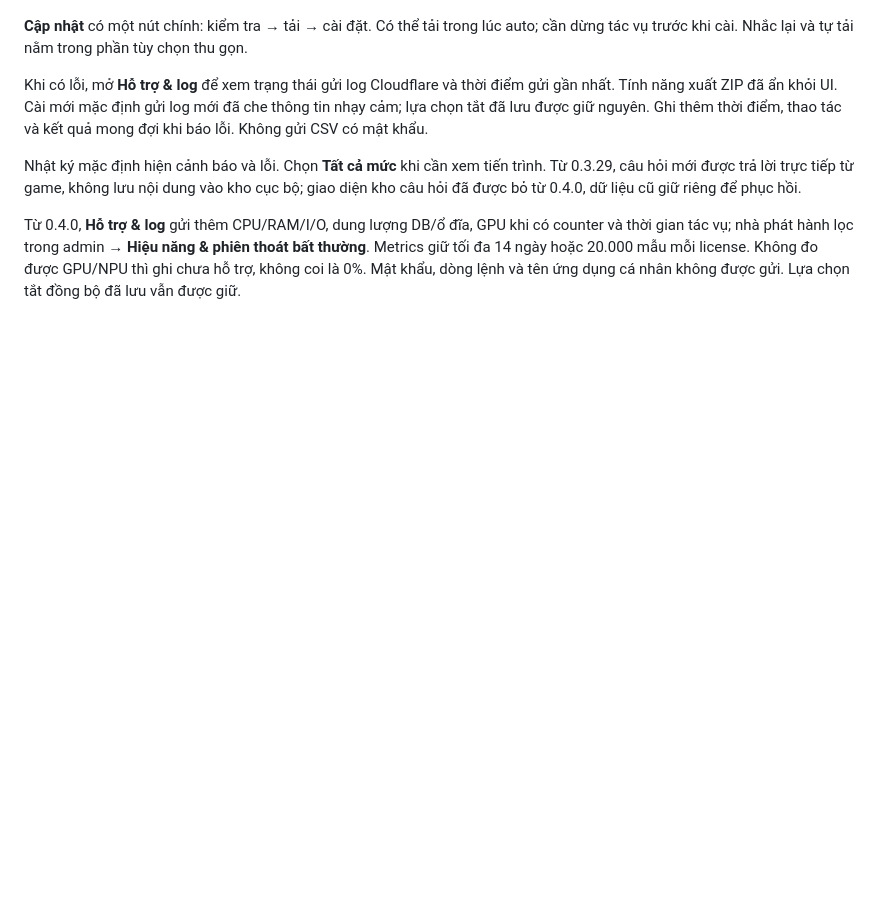
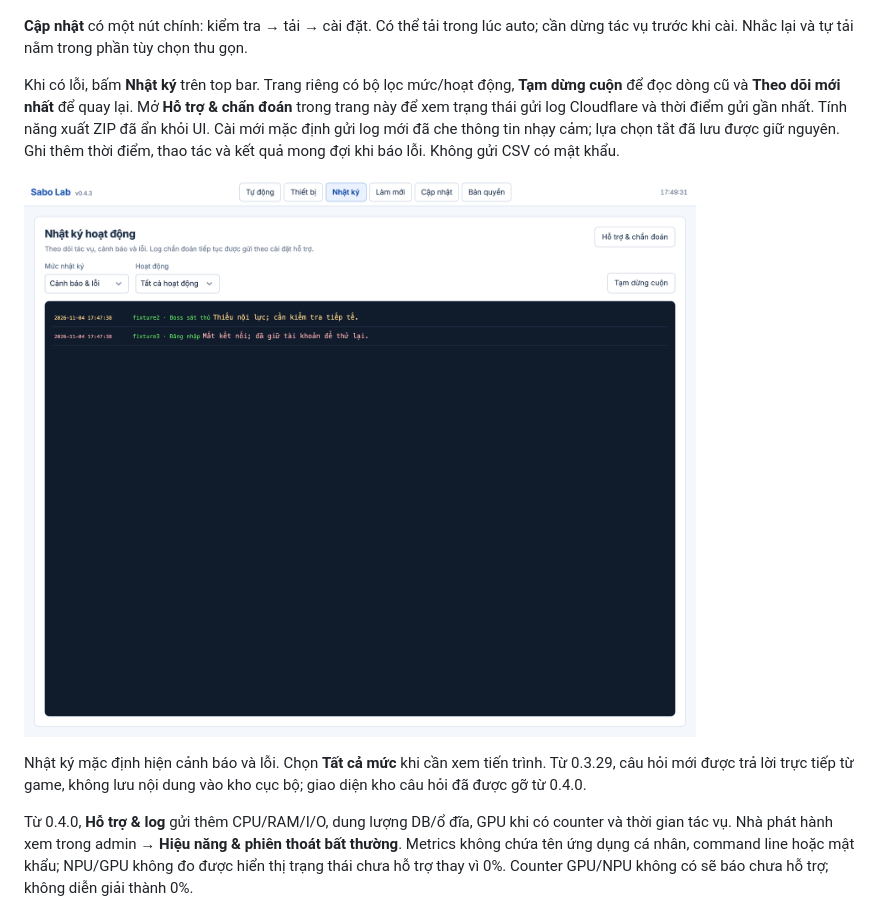
Before and after one commit to MinhOmega/sabo-lab-build, a Markdown page: docs/client-guide.md, the part around one of its changes. GitHub-like rendering; pictures changed too: docs/images/logs-043.png (added); blank space fills up the shorter version.

```diff
--- a/docs/client-guide.md
+++ b/docs/client-guide.md
@@ -62,10 +64,12 @@ Các tài khoản trên cùng giả lập chạy lần lượt; mỗi tài kho
 
 **Cập nhật** có một nút chính: kiểm tra → tải → cài đặt. Có thể tải trong lúc auto; cần dừng tác vụ trước khi cài. Nhắc lại và tự tải nằm trong phần tùy chọn thu gọn.
 
-Khi có lỗi, mở **Hỗ trợ & log** để xem trạng thái gửi log Cloudflare và thời điểm gửi gần nhất. Tính năng xuất ZIP đã ẩn khỏi UI. Cài mới mặc định gửi log mới đã che thông tin nhạy cảm; lựa chọn tắt đã lưu được giữ nguyên. Ghi thêm thời điểm, thao tác và kết quả mong đợi khi báo lỗi. Không gửi CSV có mật khẩu.
+Khi có lỗi, bấm **Nhật ký** trên top bar. Trang riêng có bộ lọc mức/hoạt động, **Tạm dừng cuộn** để đọc dòng cũ và **Theo dõi mới nhất** để quay lại. Mở **Hỗ trợ & chẩn đoán** trong trang này để xem trạng thái gửi log Cloudflare và thời điểm gửi gần nhất. Tính năng xuất ZIP đã ẩn khỏi UI. Cài mới mặc định gửi log mới đã che thông tin nhạy cảm; lựa chọn tắt đã lưu được giữ nguyên. Ghi thêm thời điểm, thao tác và kết quả mong đợi khi báo lỗi. Không gửi CSV có mật khẩu.
 
-Nhật ký mặc định hiện cảnh báo và lỗi. Chọn **Tất cả mức** khi cần xem tiến trình. Từ 0.3.29, câu hỏi mới được trả lời trực tiếp từ game, không lưu nội dung vào kho cục bộ; giao diện kho câu hỏi đã được bỏ từ 0.4.0, dữ liệu cũ giữ riêng để phục hồi.
+![Trang Nhật ký](images/logs-043.png)
 
-Từ 0.4.0, **Hỗ trợ & log** gửi thêm CPU/RAM/I/O, dung lượng DB/ổ đĩa, GPU khi có counter và thời gian tác vụ; nhà phát hành lọc trong admin → **Hiệu năng & phiên thoát bất thường**. Metrics giữ tối đa 14 ngày hoặc 20.000 mẫu mỗi license. Không đo được GPU/NPU thì ghi chưa hỗ trợ, không coi là 0%. Mật khẩu, dòng lệnh và tên ứng dụng cá nhân không được gửi. Lựa chọn tắt đồng bộ đã lưu vẫn được giữ.
+Nhật ký mặc định hiện cảnh báo và lỗi. Chọn **Tất cả mức** khi cần xem tiến trình. Từ 0.3.29, câu hỏi mới được trả lời trực tiếp từ game, không lưu nội dung vào kho cục bộ; giao diện kho câu hỏi đã được gỡ từ 0.4.0.
+
+Từ 0.4.0, **Hỗ trợ & log** gửi thêm CPU/RAM/I/O, dung lượng DB/ổ đĩa, GPU khi có counter và thời gian tác vụ. Nhà phát hành xem trong admin → **Hiệu năng & phiên thoát bất thường**. Metrics không chứa tên ứng dụng cá nhân, command line hoặc mật khẩu; NPU/GPU không đo được hiển thị trạng thái chưa hỗ trợ thay vì 0%. Counter GPU/NPU không có sẽ báo chưa hỗ trợ; không diễn giải thành 0%.
 
 ![Hỗ trợ và phạm vi metrics](images/support-040.png)
```
Also changed, not shown: other parts of docs/client-guide.md (+9 -7 lines), docs/images/accounts-editor-043.png (added).
